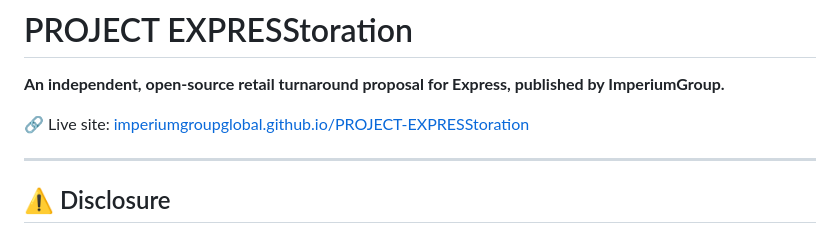
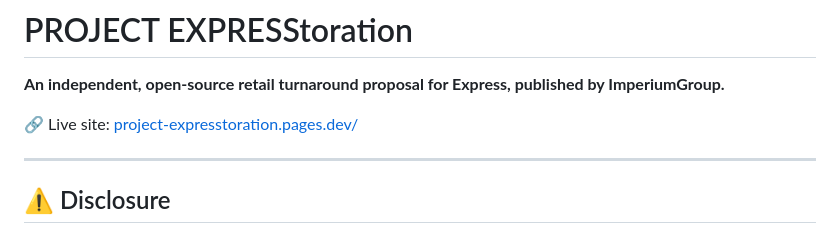
Before and after one commit to ImperiumGroupGlobal/PROJECT-EXPRESStoration, a Markdown page: README.md, the part around the change. Rendered like a GitHub page.

```diff
--- a/README.md
+++ b/README.md
@@ -2,7 +2,7 @@
 
 **An independent, open-source retail turnaround proposal for Express, published by ImperiumGroup.**
 
-🔗 Live site: [imperiumgroupglobal.github.io/PROJECT-EXPRESStoration](https://imperiumgroupglobal.github.io/PROJECT-EXPRESStoration/)
+🔗 Live site: [project-expresstoration.pages.dev/](https://project-expresstoration.pages.dev/)
 
 ---
 
```
